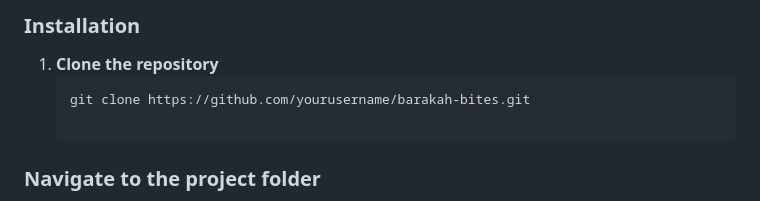
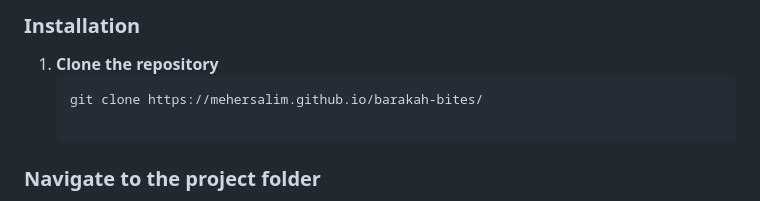
Before and after one commit to mehersalim/barakah-bites, a Markdown page: README.md, the part around the change. Drawn GitHub-style.

````diff
--- a/README.md
+++ b/README.md
@@ -63,7 +63,7 @@ barakah-bites/
 
 1. **Clone the repository**
    ```bash
-   git clone https://github.com/yourusername/barakah-bites.git
+   git clone https://mehersalim.github.io/barakah-bites/
 
 ### Navigate to the project folder
 cd barakah-bites
````
